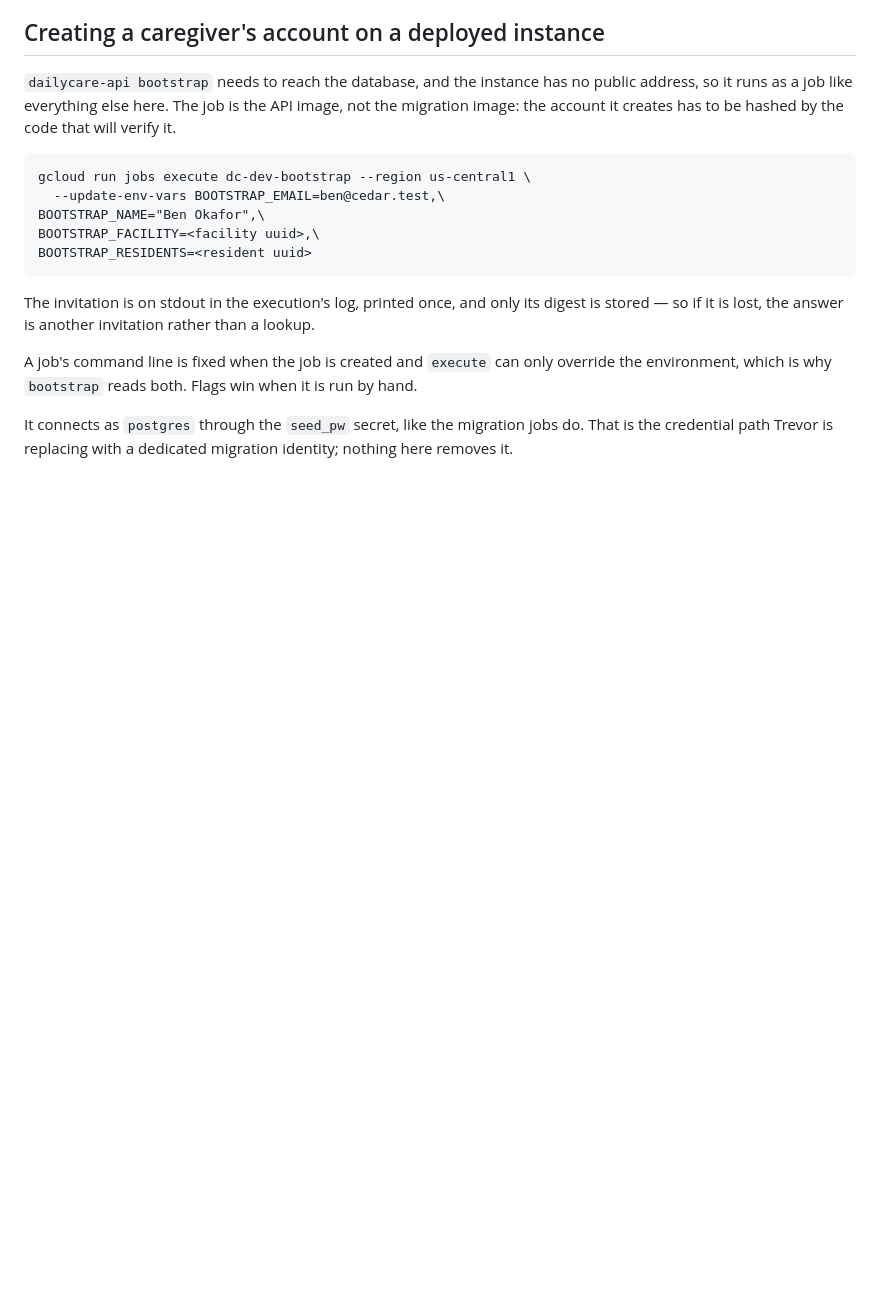
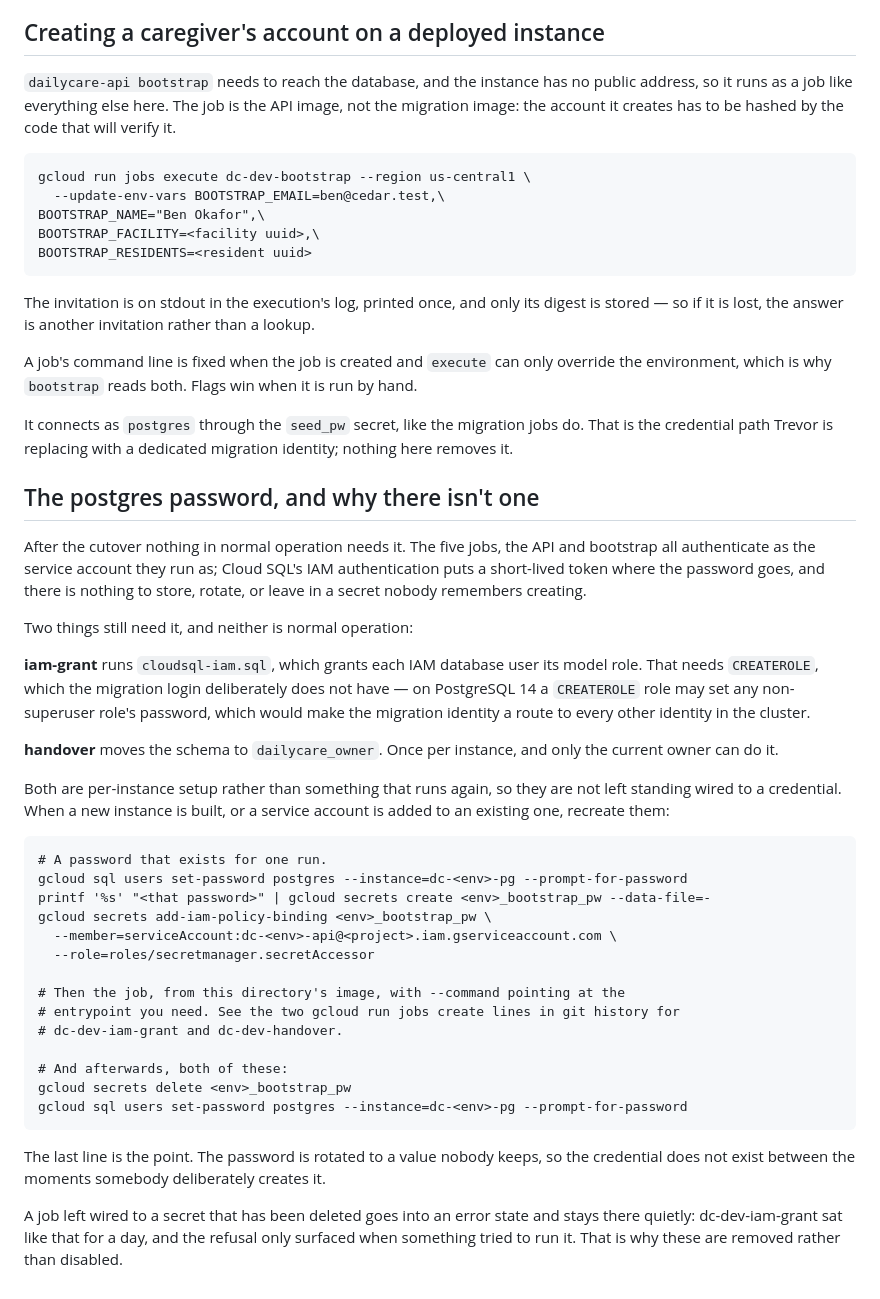
Before and after one commit to algenepulido/dailycare-mobile-local, a Markdown page: infra/migrate/README.md, the part around the change. Drawn GitHub-style; blank space fills up the shorter version.

Commit message:
How to get the postgres password back, for the two things that still need it
Written before retiring it rather than after. iam-grant needs CREATEROLE and
handover needs to own the schema; the migration login has neither, deliberately,
and both are per-instance setup rather than something that runs again.

So they are recreated when an instance is built or an account is added, with a
password that exists for one run and is rotated afterwards to a value nobody
keeps. The credential does not exist between the moments somebody deliberately
creates it.

Removed rather than disabled, because a job wired to a deleted secret goes into an
error state and stays there quietly. dc-dev-iam-grant sat like that for a day and
the refusal only surfaced when something tried to run it.

```diff
--- a/infra/migrate/README.md
+++ b/infra/migrate/README.md
@@ -58,3 +58,46 @@ environment, which is why `bootstrap` reads both. Flags win when it is run by ha
 It connects as `postgres` through the `seed_pw` secret, like the migration jobs do. That
 is the credential path Trevor is replacing with a dedicated migration identity; nothing
 here removes it.
+
+## The postgres password, and why there isn't one
+
+After the cutover nothing in normal operation needs it. The five jobs, the API and
+bootstrap all authenticate as the service account they run as; Cloud SQL's IAM
+authentication puts a short-lived token where the password goes, and there is nothing to
+store, rotate, or leave in a secret nobody remembers creating.
+
+Two things still need it, and neither is normal operation:
+
+**iam-grant** runs `cloudsql-iam.sql`, which grants each IAM database user its model role.
+That needs `CREATEROLE`, which the migration login deliberately does not have — on
+PostgreSQL 14 a `CREATEROLE` role may set any non-superuser role's password, which would
+make the migration identity a route to every other identity in the cluster.
+
+**handover** moves the schema to `dailycare_owner`. Once per instance, and only the
+current owner can do it.
+
+Both are per-instance setup rather than something that runs again, so they are not left
+standing wired to a credential. When a new instance is built, or a service account is
+added to an existing one, recreate them:
+
+    # A password that exists for one run.
+    gcloud sql users set-password postgres --instance=dc-<env>-pg --prompt-for-password
+    printf '%s' "<that password>" | gcloud secrets create <env>_bootstrap_pw --data-file=-
+    gcloud secrets add-iam-policy-binding <env>_bootstrap_pw \
+      --member=serviceAccount:dc-<env>-api@<project>.iam.gserviceaccount.com \
+      --role=roles/secretmanager.secretAccessor
+
+    # Then the job, from this directory's image, with --command pointing at the
+    # entrypoint you need. See the two gcloud run jobs create lines in git history for
+    # dc-dev-iam-grant and dc-dev-handover.
+
+    # And afterwards, both of these:
+    gcloud secrets delete <env>_bootstrap_pw
+    gcloud sql users set-password postgres --instance=dc-<env>-pg --prompt-for-password
+
+The last line is the point. The password is rotated to a value nobody keeps, so the
+credential does not exist between the moments somebody deliberately creates it.
+
+A job left wired to a secret that has been deleted goes into an error state and stays
+there quietly: dc-dev-iam-grant sat like that for a day, and the refusal only surfaced
+when something tried to run it. That is why these are removed rather than disabled.
```
